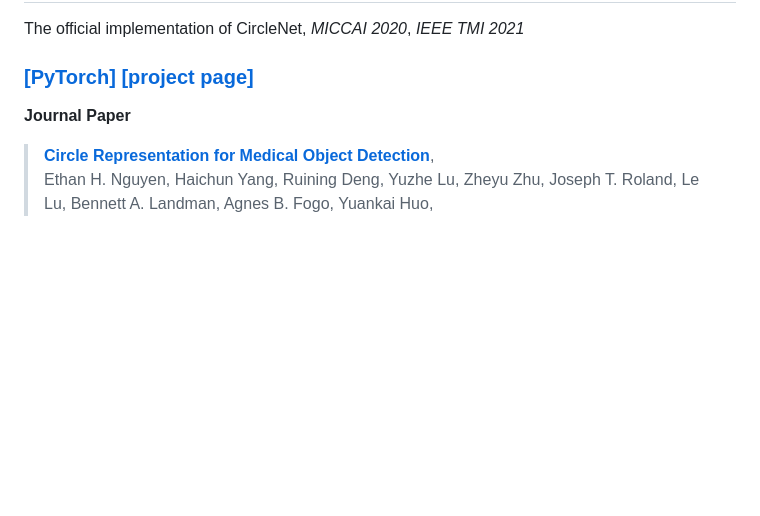
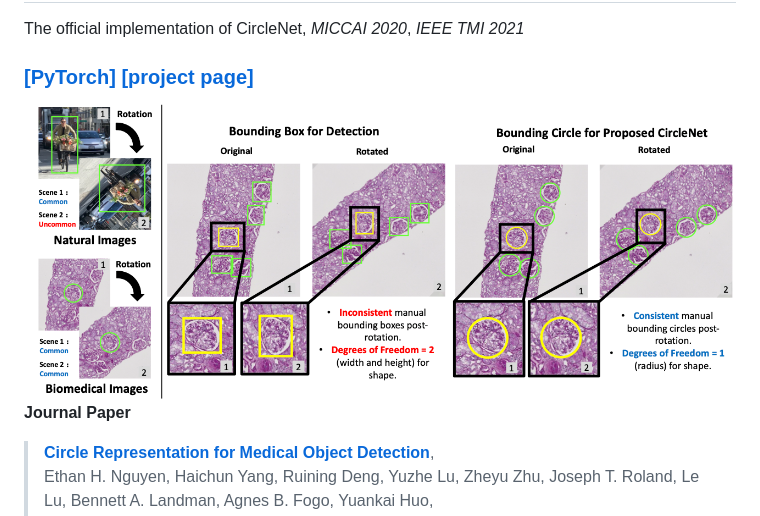
Before and after one commit to hrlblab/CircleNet, a Markdown page: README.md, the part around the change. Drawn GitHub-style; pictures changed too: readme/fig1.png (added); blank space fills up the shorter version.

Commit message:
Overview Figure

```diff
--- a/README.md
+++ b/README.md
@@ -1,7 +1,7 @@
 # CircleNet: Anchor-free Detection with Circle Representation
 The official implementation of CircleNet, *MICCAI 2020*, *IEEE TMI 2021*
 ### [[PyTorch]](https://github.com/hrlblab/CircleNet) [[project page]](https://github.com/hrlblab/CircleNet)
-
+![](readme/fig1.png)
 **Journal Paper**
 > [**Circle Representation for Medical Object Detection**](https://ieeexplore.ieee.org/document/9585500),
 > Ethan H. Nguyen, Haichun Yang, Ruining Deng, Yuzhe Lu, Zheyu Zhu, Joseph T. Roland, Le Lu, Bennett A. Landman, Agnes B. Fogo, Yuankai Huo,
```
